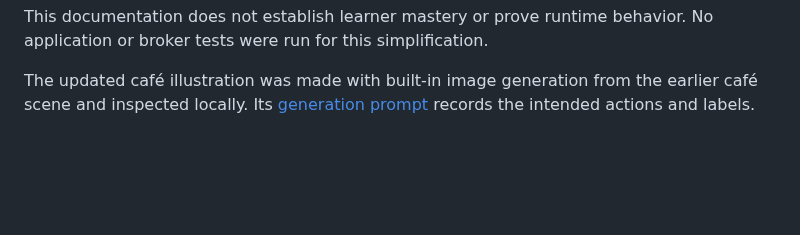
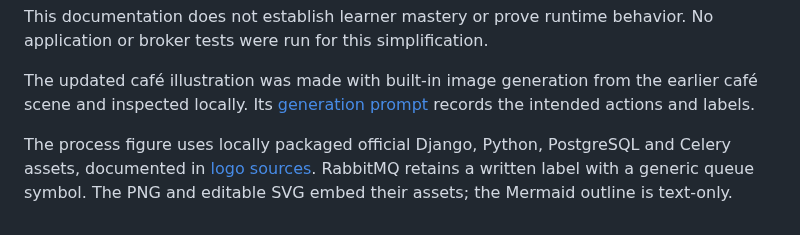
Before and after one commit to junrillg/system-design-patterns, a Markdown page: docs/transactional-outbox/reference.md, the part around the change. Drawn GitHub-style; blank space fills up the shorter version.

```diff
--- a/docs/transactional-outbox/reference.md
+++ b/docs/transactional-outbox/reference.md
@@ -37,3 +37,5 @@ Primary references checked on 24 October 2026:
 This documentation does not establish learner mastery or prove runtime behavior. No application or broker tests were run for this simplification.
 
 The updated café illustration was made with built-in image generation from the earlier café scene and inspected locally. Its [generation prompt](assets/outbox-cafe-prompt.txt) records the intended actions and labels.
+
+The process figure uses locally packaged official Django, Python, PostgreSQL and Celery assets, documented in [logo sources](assets/logos/sources.md). RabbitMQ retains a written label with a generic queue symbol. The PNG and editable SVG embed their assets; the Mermaid outline is text-only.
```
Also changed, not shown: docs/topic-guide.md (+2 -0 lines), docs/transactional-outbox/README.md (+7 -1 lines), docs/transactional-outbox/assets/outbox-process.png, 6 other files.
